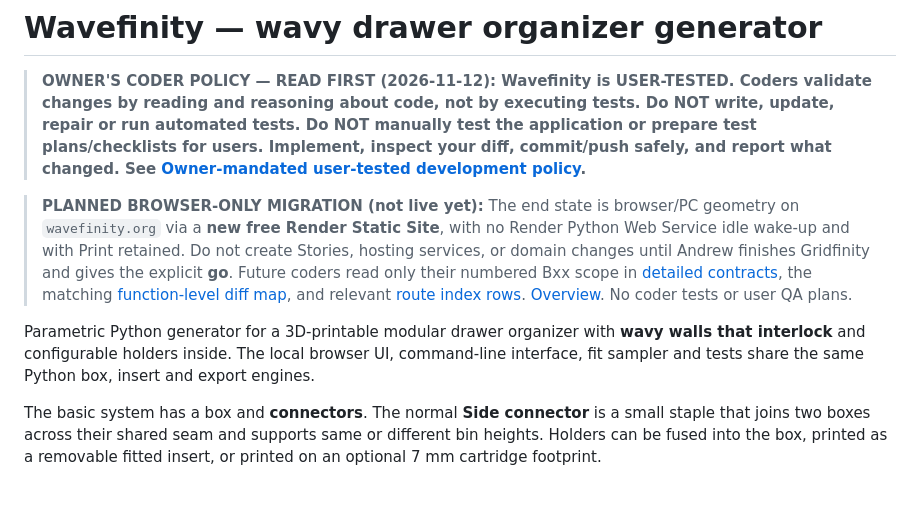
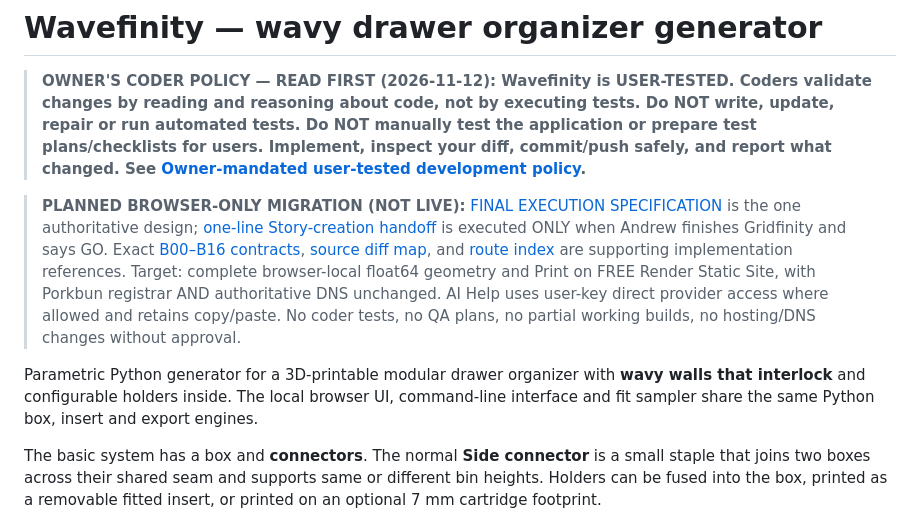
Before and after one commit to happydadto5/Wavefinity, a Markdown page: README.md, the part around the change. Rendered like a GitHub page; blank space fills up the shorter version.

Commit message:
Make final Wavefinity browser migration execution spec discoverable from README

```diff
--- a/README.md
+++ b/README.md
@@ -13,12 +13,12 @@ license: mit
 
 > **OWNER'S CODER POLICY — READ FIRST (2026-11-12): Wavefinity is USER-TESTED. Coders validate changes by reading and reasoning about code, not by executing tests. Do NOT write, update, repair or run automated tests. Do NOT manually test the application or prepare test plans/checklists for users. Implement, inspect your diff, commit/push safely, and report what changed. See [Owner-mandated user-tested development policy](#3-owner-mandated-user-tested-development-policy--no-coder-testing).**
 
-> **PLANNED BROWSER-ONLY MIGRATION (not live yet):** The end state is browser/PC geometry on `wavefinity.org` via a **new free Render Static Site**, with no Render Python Web Service idle wake-up and with Print retained. Do not create Stories, hosting services, or domain changes until Andrew finishes Gridfinity and gives the explicit **go**. Future coders read only their numbered Bxx scope in [detailed contracts](Future%20plans/Browser-only-core-detailed-build-contracts.md), the matching [function-level diff map](Future%20plans/Browser-only-core-diff-map.md), and relevant [route index rows](Future%20plans/Browser-only-core-source-route-index.md). [Overview](Future%20plans/Browser-only-core-integration-plan.md). No coder tests or user QA plans.
+> **PLANNED BROWSER-ONLY MIGRATION (NOT LIVE):** [FINAL EXECUTION SPECIFICATION](Future%20plans/Browser-only-migration-execution-spec.md) is the one authoritative design; [one-line Story-creation handoff](Future%20plans/Browser-only-migration-story-creation-handoff.md) is executed ONLY when Andrew finishes Gridfinity and says GO. Exact [B00–B16 contracts](Future%20plans/Browser-only-core-detailed-build-contracts.md), [source diff map](Future%20plans/Browser-only-core-diff-map.md), and [route index](Future%20plans/Browser-only-core-source-route-index.md) are supporting implementation references. Target: complete browser-local float64 geometry and Print on FREE Render Static Site, with Porkbun registrar AND authoritative DNS unchanged. AI Help uses user-key direct provider access where allowed and retains copy/paste. No coder tests, no QA plans, no partial working builds, no hosting/DNS changes without approval.
 
 
 Parametric Python generator for a 3D-printable modular drawer organizer with
 **wavy walls that interlock** and configurable holders inside. The local browser
-UI, command-line interface, fit sampler and tests share the same Python box,
+UI, command-line interface and fit sampler share the same Python box,
 insert and export engines.
 
 The basic system has a box and **connectors**. The normal **Side connector** is a
```
